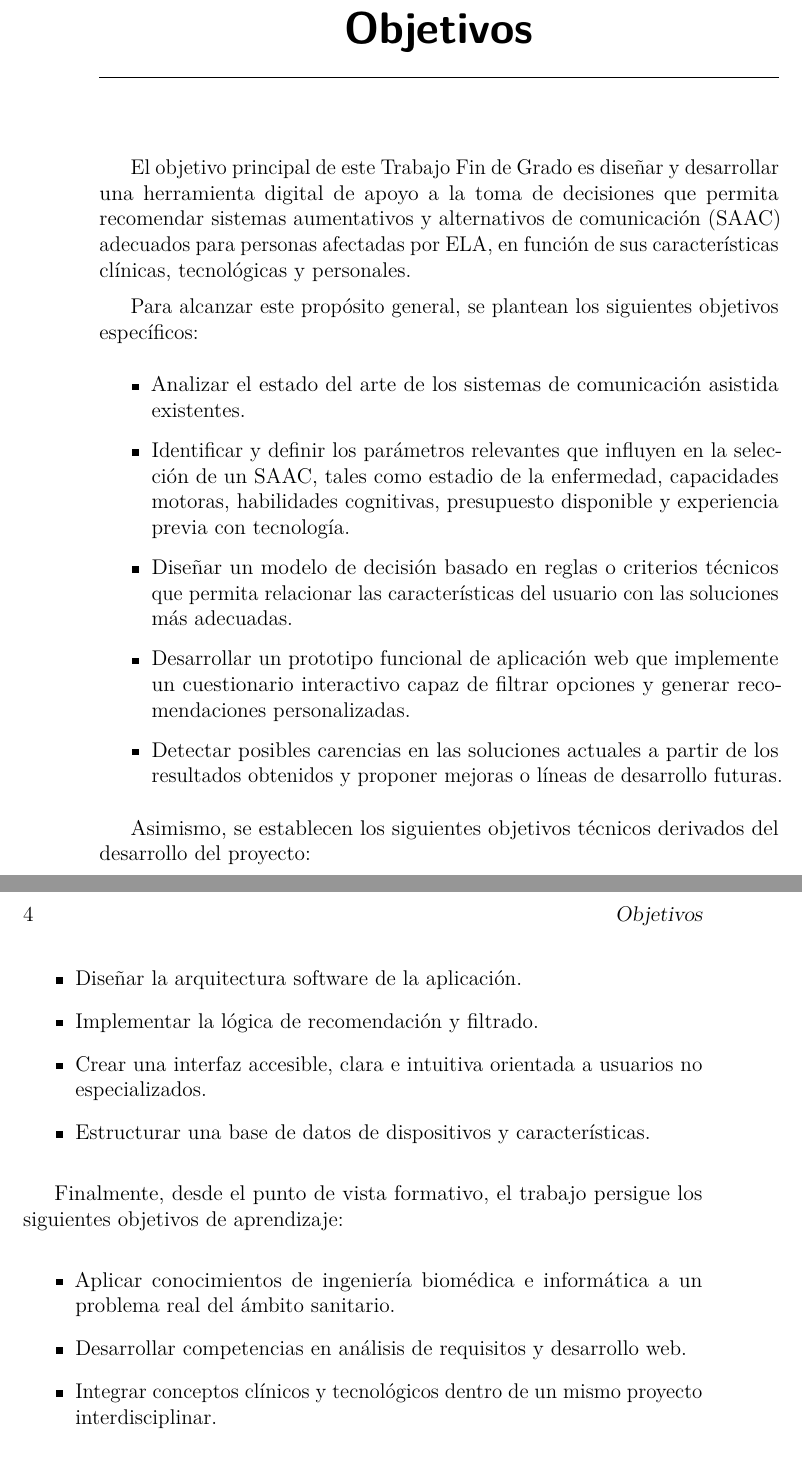
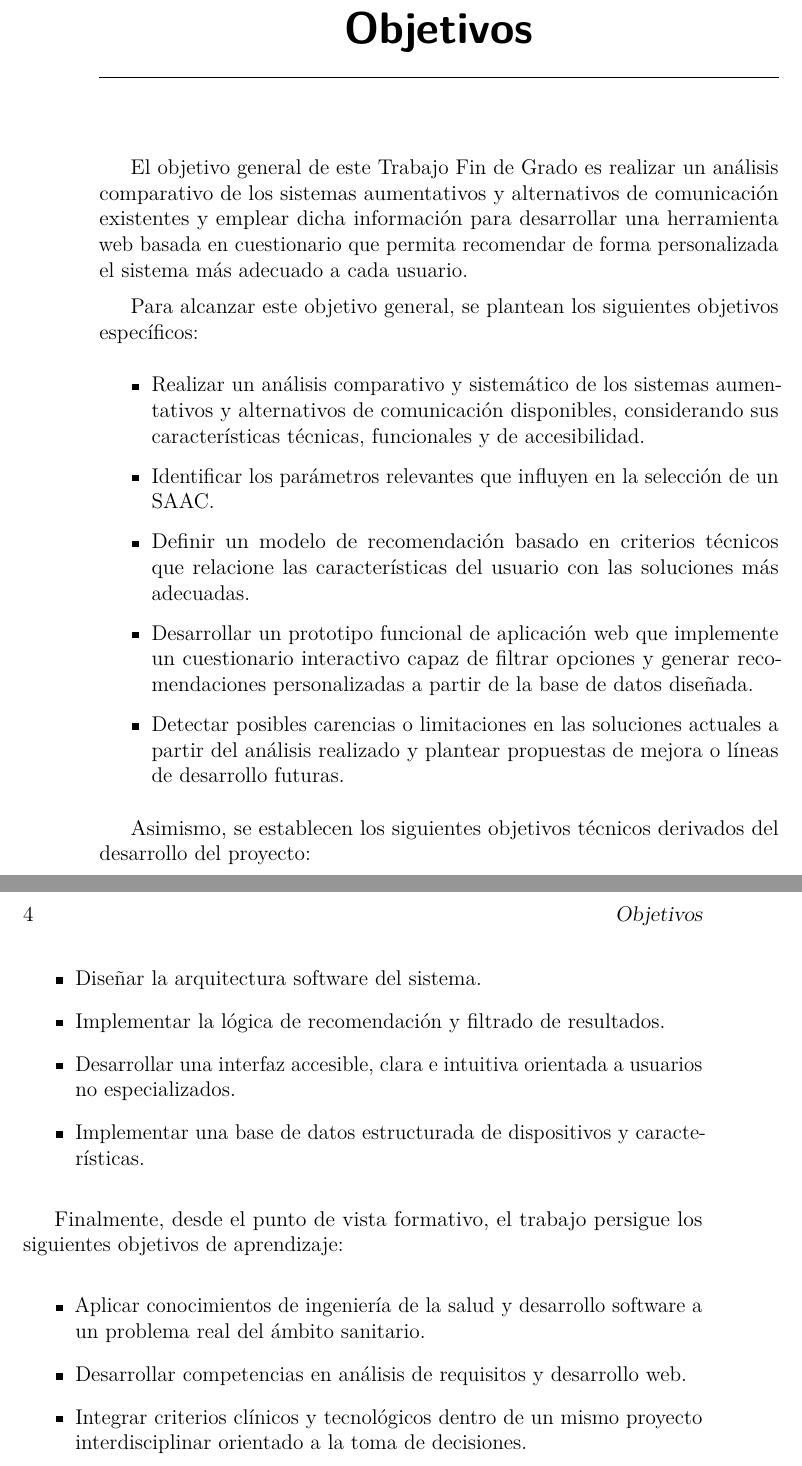
Before and after one commit to itslxcy/Trabajo-fin-de-grado, a LaTeX book (memoria.tex, which reads tex/2_objetivos.tex): two parts of pages 15 and 16 of 31, joined at a grey line, cut so that both start at the same text. Compiled offline with pdfLaTeX.

Commit message:
Ajuste de objetivos

```diff
--- a/tex/2_objetivos.tex
+++ b/tex/2_objetivos.tex
@@ -1,34 +1,34 @@
 \capitulo{2}{Objetivos}
 
-El objetivo principal de este Trabajo Fin de Grado es diseñar y desarrollar una herramienta digital de apoyo a la toma de decisiones que permita recomendar sistemas aumentativos y alternativos de comunicación (SAAC) adecuados para personas afectadas por ELA, en función de sus características clínicas, tecnológicas y personales.
+El objetivo general de este Trabajo Fin de Grado es realizar un análisis comparativo de los sistemas aumentativos y alternativos de comunicación existentes y emplear dicha información para desarrollar una herramienta web basada en cuestionario que permita recomendar de forma personalizada el sistema más adecuado a cada usuario.
 
-Para alcanzar este propósito general, se plantean los siguientes objetivos específicos:
+Para alcanzar este objetivo general, se plantean los siguientes objetivos específicos:
 
 \begin{itemize}
-    \item Analizar el estado del arte de los sistemas de comunicación asistida existentes.
+    \item Realizar un análisis comparativo y sistemático de los sistemas aumentativos y alternativos de comunicación disponibles, considerando sus características técnicas, funcionales y de accesibilidad.
 
-    \item Identificar y definir los parámetros relevantes que influyen en la selección de un SAAC, tales como estadio de la enfermedad, capacidades motoras, habilidades cognitivas, presupuesto disponible y experiencia previa con tecnología.
+    \item Identificar los parámetros relevantes que influyen en la selección de un SAAC.
 
-    \item Diseñar un modelo de decisión basado en reglas o criterios técnicos que permita relacionar las características del usuario con las soluciones más adecuadas.
+    \item Definir un modelo de recomendación basado en criterios técnicos que relacione las características del usuario con las soluciones más adecuadas.
 
-    \item Desarrollar un prototipo funcional de aplicación web que implemente un cuestionario interactivo capaz de filtrar opciones y generar recomendaciones personalizadas.
+    \item Desarrollar un prototipo funcional de aplicación web que implemente un cuestionario interactivo capaz de filtrar opciones y generar recomendaciones personalizadas a partir de la base de datos diseñada.
 
-    \item Detectar posibles carencias en las soluciones actuales a partir de los resultados obtenidos y proponer mejoras o líneas de desarrollo futuras.
+    \item Detectar posibles carencias o limitaciones en las soluciones actuales a partir del análisis realizado y plantear propuestas de mejora o líneas de desarrollo futuras.
 \end{itemize}
 
 Asimismo, se establecen los siguientes objetivos técnicos derivados del desarrollo del proyecto:
 
 \begin{itemize}
-    \item Diseñar la arquitectura software de la aplicación.
-    \item Implementar la lógica de recomendación y filtrado.
-    \item Crear una interfaz accesible, clara e intuitiva orientada a usuarios no especializados.
-    \item Estructurar una base de datos de dispositivos y características.
+    \item Diseñar la arquitectura software del sistema.
+    \item Implementar la lógica de recomendación y filtrado de resultados.
+    \item Desarrollar una interfaz accesible, clara e intuitiva orientada a usuarios no especializados.
+    \item Implementar una base de datos estructurada de dispositivos y características.
 \end{itemize}
 
 Finalmente, desde el punto de vista formativo, el trabajo persigue los siguientes objetivos de aprendizaje:
 
 \begin{itemize}
-    \item Aplicar conocimientos de ingeniería biomédica e informática a un problema real del ámbito sanitario.
+    \item Aplicar conocimientos de ingeniería de la salud y desarrollo software a un problema real del ámbito sanitario.
     \item Desarrollar competencias en análisis de requisitos y desarrollo web.
-    \item Integrar conceptos clínicos y tecnológicos dentro de un mismo proyecto interdisciplinar.
+    \item Integrar criterios clínicos y tecnológicos dentro de un mismo proyecto interdisciplinar orientado a la toma de decisiones.
 \end{itemize}
```
Also changed, not shown: memoria.pdf.
